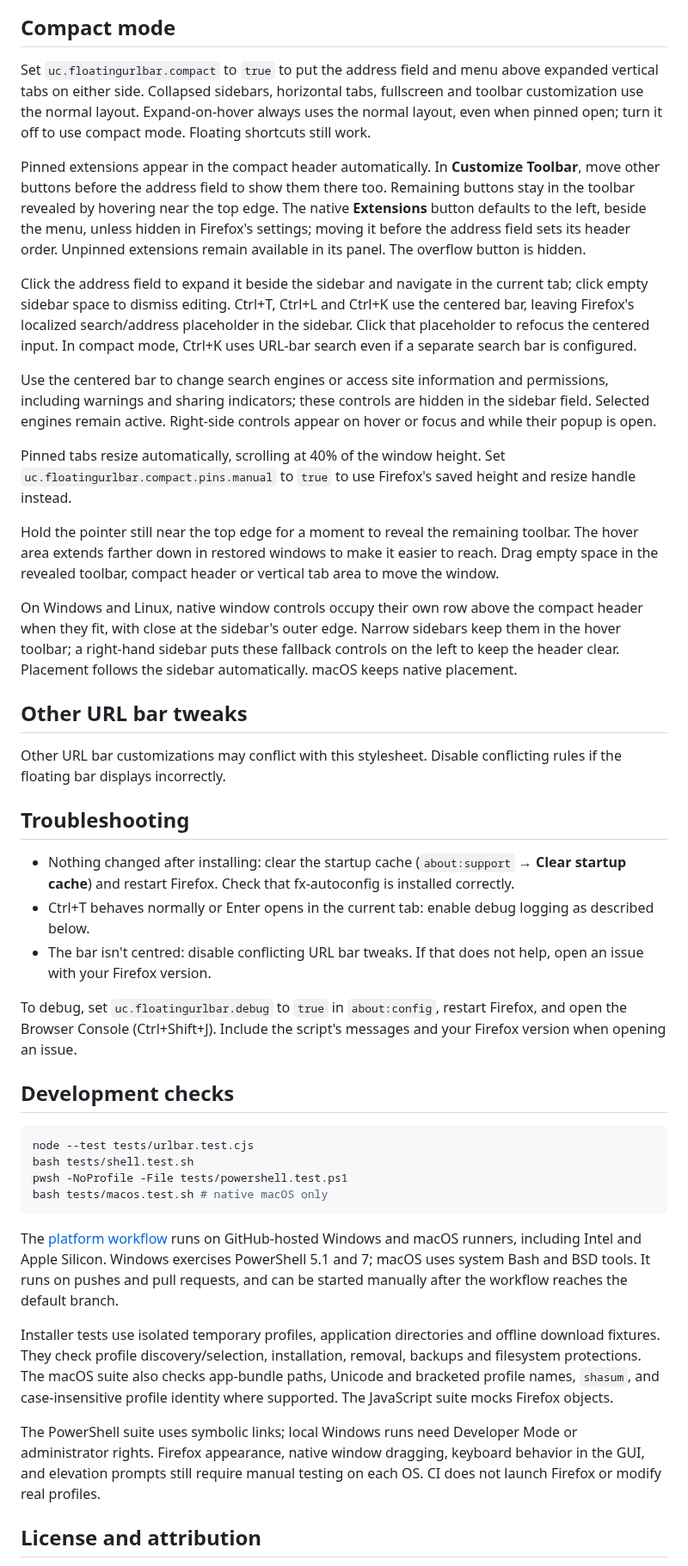
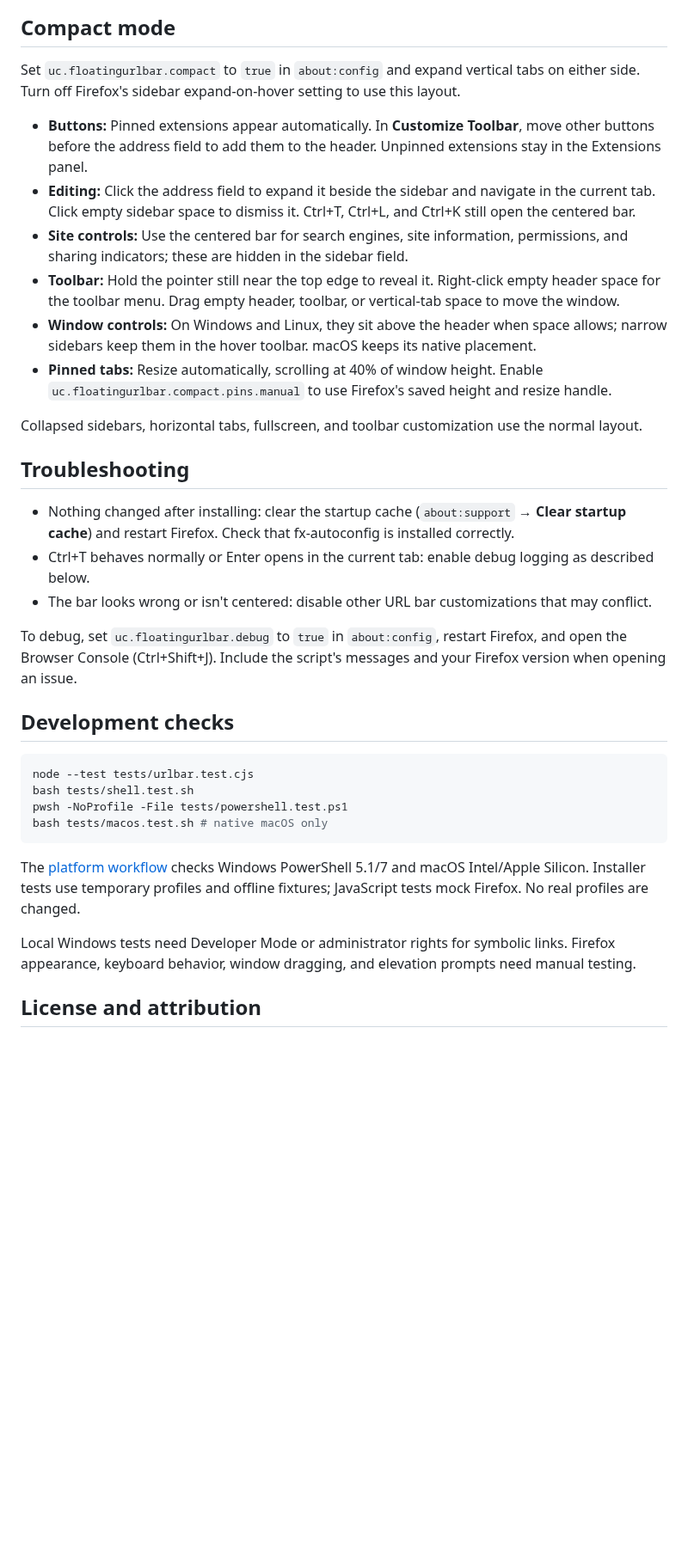
Before and after one commit to constantinemagnus/firefox-floating-urlbar, a Markdown page: README.md, the part around one of its changes. Shown at 86% size. Rendered like a GitHub page; blank space fills up the shorter version.

````diff
--- a/README.md
+++ b/README.md
@@ -175,29 +171,22 @@ Set `uc.floatingurlbar.glass` to `true` in `about:config` for the translucent ap
 
 ## Compact mode
 
-Set `uc.floatingurlbar.compact` to `true` to put the address field and menu above expanded vertical tabs on either side. Collapsed sidebars, horizontal tabs, fullscreen and toolbar customization use the normal layout. Expand-on-hover always uses the normal layout, even when pinned open; turn it off to use compact mode. Floating shortcuts still work.
+Set `uc.floatingurlbar.compact` to `true` in `about:config` and expand vertical tabs on either side. Turn off Firefox's sidebar expand-on-hover setting to use this layout.
 
-Pinned extensions appear in the compact header automatically. In **Customize Toolbar**, move other buttons before the address field to show them there too. Remaining buttons stay in the toolbar revealed by hovering near the top edge. The native **Extensions** button defaults to the left, beside the menu, unless hidden in Firefox's settings; moving it before the address field sets its header order. Unpinned extensions remain available in its panel. The overflow button is hidden.
+- **Buttons:** Pinned extensions appear automatically. In **Customize Toolbar**, move other buttons before the address field to add them to the header. Unpinned extensions stay in the Extensions panel.
+- **Editing:** Click the address field to expand it beside the sidebar and navigate in the current tab. Click empty sidebar space to dismiss it. Ctrl+T, Ctrl+L, and Ctrl+K still open the centered bar.
+- **Site controls:** Use the centered bar for search engines, site information, permissions, and sharing indicators; these are hidden in the sidebar field.
+- **Toolbar:** Hold the pointer still near the top edge to reveal it. Right-click empty header space for the toolbar menu. Drag empty header, toolbar, or vertical-tab space to move the window.
+- **Window controls:** On Windows and Linux, they sit above the header when space allows; narrow sidebars keep them in the hover toolbar. macOS keeps its native placement.
+- **Pinned tabs:** Resize automatically, scrolling at 40% of window height. Enable `uc.floatingurlbar.compact.pins.manual` to use Firefox's saved height and resize handle.
 
-Click the address field to expand it beside the sidebar and navigate in the current tab; click empty sidebar space to dismiss editing. Ctrl+T, Ctrl+L and Ctrl+K use the centered bar, leaving Firefox's localized search/address placeholder in the sidebar. Click that placeholder to refocus the centered input. In compact mode, Ctrl+K uses URL-bar search even if a separate search bar is configured.
-
-Use the centered bar to change search engines or access site information and permissions, including warnings and sharing indicators; these controls are hidden in the sidebar field. Selected engines remain active. Right-side controls appear on hover or focus and while their popup is open.
-
-Pinned tabs resize automatically, scrolling at 40% of the window height. Set `uc.floatingurlbar.compact.pins.manual` to `true` to use Firefox's saved height and resize handle instead.
-
-Hold the pointer still near the top edge for a moment to reveal the remaining toolbar. The hover area extends farther down in restored windows to make it easier to reach. Drag empty space in the revealed toolbar, compact header or vertical tab area to move the window.
-
-On Windows and Linux, native window controls occupy their own row above the compact header when they fit, with close at the sidebar's outer edge. Narrow sidebars keep them in the hover toolbar; a right-hand sidebar puts these fallback controls on the left to keep the header clear. Placement follows the sidebar automatically. macOS keeps native placement.
-
-## Other URL bar tweaks
-
-Other URL bar customizations may conflict with this stylesheet. Disable conflicting rules if the floating bar displays incorrectly.
+Collapsed sidebars, horizontal tabs, fullscreen, and toolbar customization use the normal layout.
 
 ## Troubleshooting
 
 - Nothing changed after installing: clear the startup cache (`about:support` → **Clear startup cache**) and restart Firefox. Check that fx-autoconfig is installed correctly.
 - Ctrl+T behaves normally or Enter opens in the current tab: enable debug logging as described below.
-- The bar isn't centred: disable conflicting URL bar tweaks. If that does not help, open an issue with your Firefox version.
+- The bar looks wrong or isn't centered: disable other URL bar customizations that may conflict.
 
 To debug, set `uc.floatingurlbar.debug` to `true` in `about:config`, restart Firefox, and open the Browser Console (Ctrl+Shift+J). Include the script's messages and your Firefox version when opening an issue.
 
@@ -210,11 +199,9 @@ pwsh -NoProfile -File tests/powershell.test.ps1
 bash tests/macos.test.sh # native macOS only
 ```
 
-The [platform workflow](.github/workflows/platform-tests.yml) runs on GitHub-hosted Windows and macOS runners, including Intel and Apple Silicon. Windows exercises PowerShell 5.1 and 7; macOS uses system Bash and BSD tools. It runs on pushes and pull requests, and can be started manually after the workflow reaches the default branch.
+The [platform workflow](.github/workflows/platform-tests.yml) checks Windows PowerShell 5.1/7 and macOS Intel/Apple Silicon. Installer tests use temporary profiles and offline fixtures; JavaScript tests mock Firefox. No real profiles are changed.
 
-Installer tests use isolated temporary profiles, application directories and offline download fixtures. They check profile discovery/selection, installation, removal, backups and filesystem protections. The macOS suite also checks app-bundle paths, Unicode and bracketed profile names, `shasum`, and case-insensitive profile identity where supported. The JavaScript suite mocks Firefox objects.
-
-The PowerShell suite uses symbolic links; local Windows runs need Developer Mode or administrator rights. Firefox appearance, native window dragging, keyboard behavior in the GUI, and elevation prompts still require manual testing on each OS. CI does not launch Firefox or modify real profiles.
+Local Windows tests need Developer Mode or administrator rights for symbolic links. Firefox appearance, keyboard behavior, window dragging, and elevation prompts need manual testing.
 
 ## License and attribution
 
````
Also changed, not shown: other parts of README.md (+20 -24 lines), assets/compact-demo.png, 2 other files.
